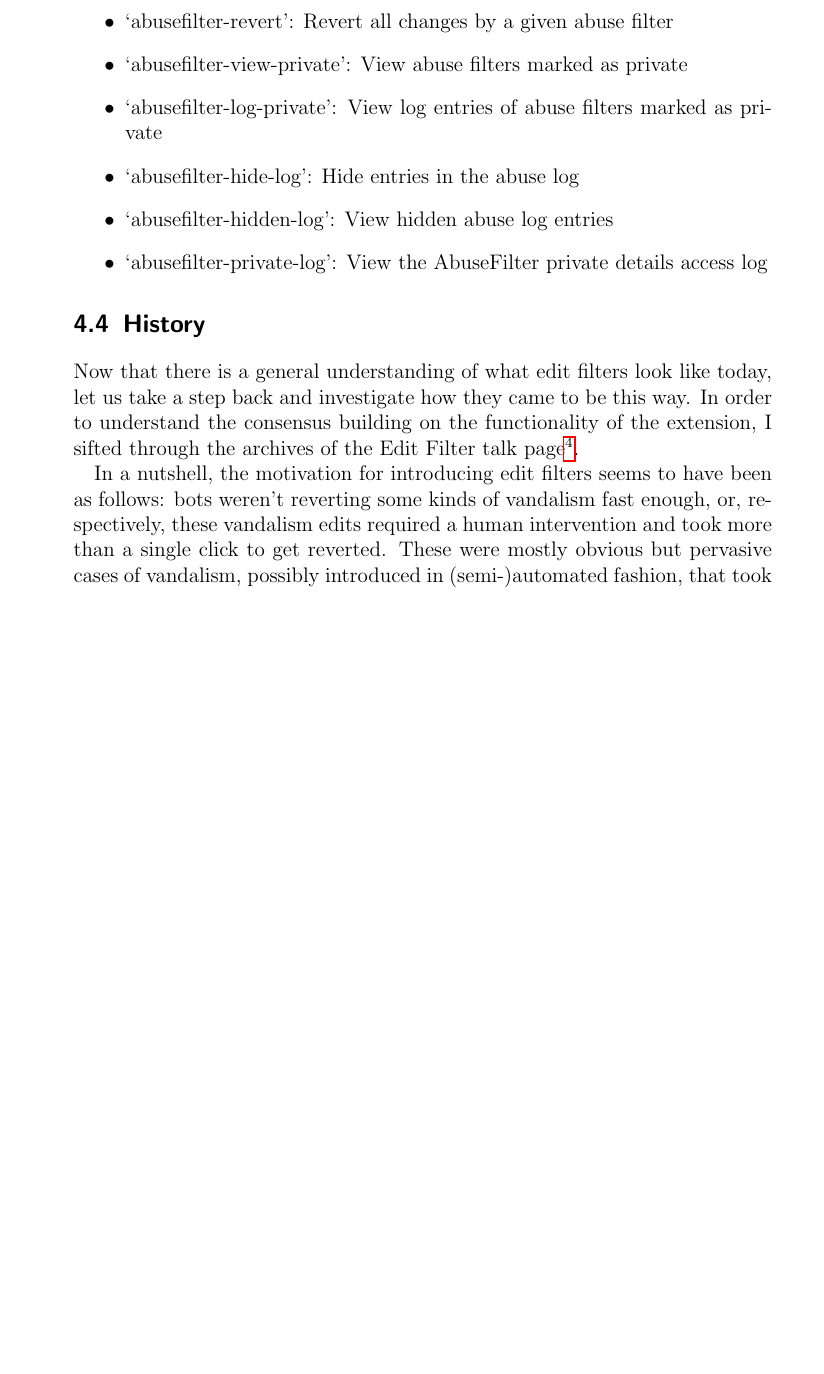
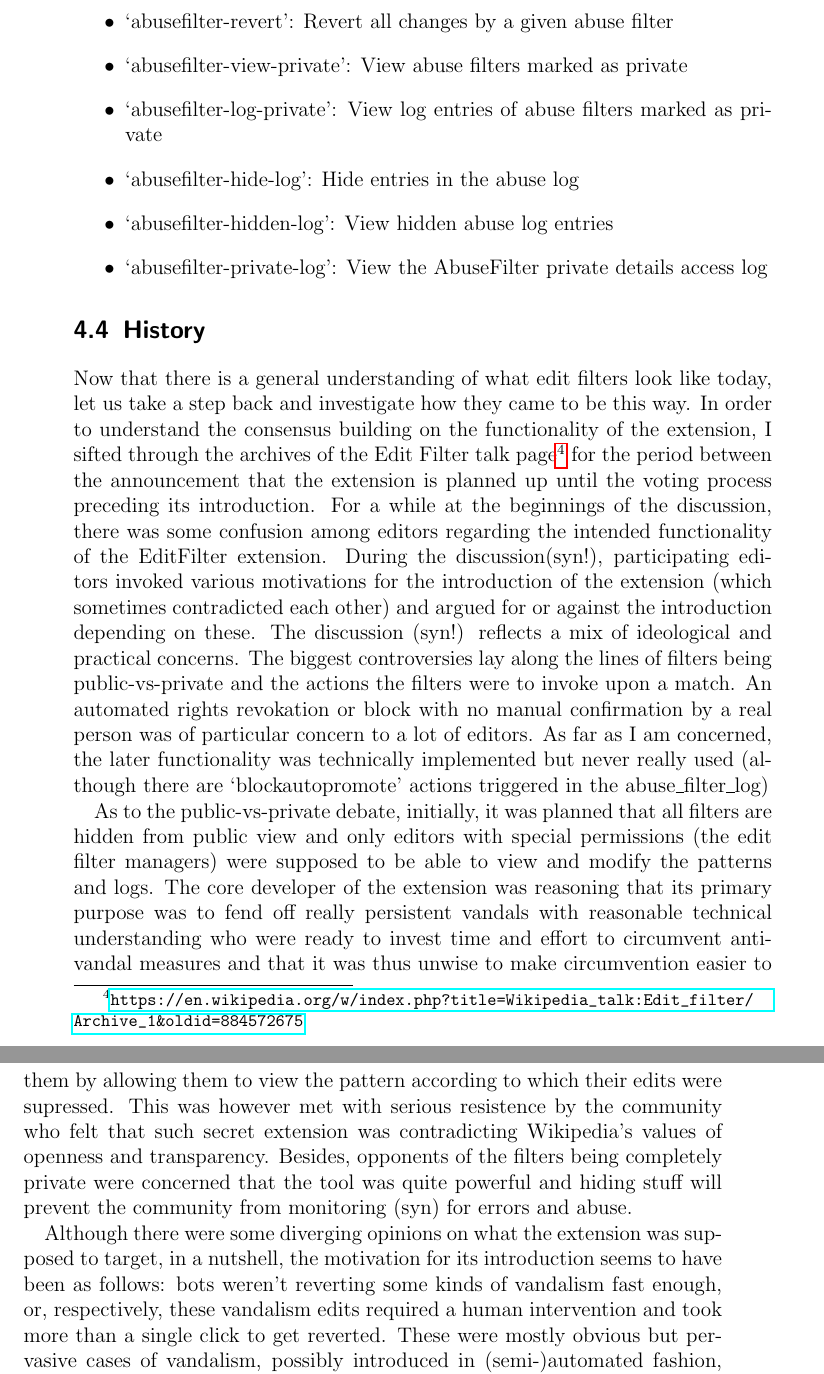
Before and after one commit to lusy/wikifilters, a LaTeX thesis (thesis/thesis_main.tex, which reads thesis/4-Edit-Filters.tex): part of page 35 of 84 before the commit and two parts of pages 35 and 36 of 82 after it, the two joined at a grey line, cut so that both start at the same text, the shorter picture padded with empty space. Compiled offline with pdfLaTeX.

Commit message:
Continue elaborating history

```diff
--- a/thesis/4-Edit-Filters.tex
+++ b/thesis/4-Edit-Filters.tex
@@ -133,11 +133,25 @@ Following new user permissions are introduced by the abuse filter plugin:
 \section{History}
 
 Now that there is a general understanding of what edit filters look like today, let us take a step back and investigate how they came to be this way.
-In order to understand the consensus building on the functionality of the extension, I sifted through the archives of the Edit Filter talk page\footnote{\url{https://en.wikipedia.org/wiki/Wikipedia_talk:Edit_filter/Archive_1}}.
+In order to understand the consensus building on the functionality of the extension, I sifted through the archives of the Edit Filter talk page\footnote{\url{https://en.wikipedia.org/w/index.php?title=Wikipedia_talk:Edit_filter/Archive_1&oldid=884572675}}
+for the period between the announcement that the extension is planned up until the voting process preceding its introduction.
+For a while at the beginnings of the discussion, there was some confusion among editors regarding the intended functionality of the EditFilter extension.
+During the discussion(syn!), participating editors invoked various motivations for the introduction of the extension (which sometimes contradicted each other) and argued for or against the introduction depending on these.
+The discussion (syn!) reflects a mix of ideological and practical concerns.
+%TODO elaborate a bit on the different understandings of what the extension was supposed to do
+The biggest controversies lay along the lines of filters being public-vs-private and the actions the filters were to invoke upon a match.
+An automated rights revokation or block with no manual confirmation by a real person was of particular concern to a lot of editors.
+As far as I am concerned, the later functionality was technically implemented but never really used (although there are `blockautopromote' actions triggered in the abuse\_filter\_log) %TODO investigate what exactly this means and why it hasn't happened since 2012
 
-In a nutshell, the motivation for introducing edit filters seems to have been as follows:
+As to the public-vs-private debate, initially, it was planned that all filters are hidden from public view and only editors with special permissions (the edit filter managers) were supposed to be able to view and modify the patterns and logs.
+The core developer of the extension was reasoning that its primary purpose was to fend off really persistent vandals with reasonable technical understanding who were ready to invest time and effort to circumvent anti-vandal measures
+and that it was thus unwise to make circumvention easier to them by allowing them to view the pattern according to which their edits were supressed.
+This was however met with serious resistence by the community who felt that such secret extension was contradicting Wikipedia's values of openness and transparency.
+Besides, opponents of the filters being completely private were concerned that the tool was quite powerful and hiding stuff will prevent the community from monitoring (syn) for errors and abuse.
+
+Although there were some diverging opinions on what the extension was supposed to target, in a nutshell, the motivation for its introduction seems to have been as follows:
 bots weren't reverting some kinds of vandalism fast enough, or, respectively, these vandalism edits required a human intervention and took more than a single click to get reverted.
-These were mostly obvious but pervasive cases of vandalism, possibly introduced in (semi-)automated fashion, that took some time to clean up.
+These were mostly obvious but pervasive cases of vandalism, possibly introduced in (semi-)automated fashion, that took some time and effort to clean up.
 The motivation of the extention's developers was that if a filter just disallows such vandalism, vandal fighters could use their time for checking less obvious cases where more background knowledge/context is needed in order to decide whether an edit is vandalism or not.
 The extention's developers felt that admins and vandal fighters could use this valuable time more productively.
 According to the discussion archives, following types of edits were supposed to be targeted by the extension:\\
```
Also changed, not shown: thesis/5-Overview-EN-Wiki.tex (+3 -0 lines), thesis/4-Edit-Filters.tex (10 more changed lines).
